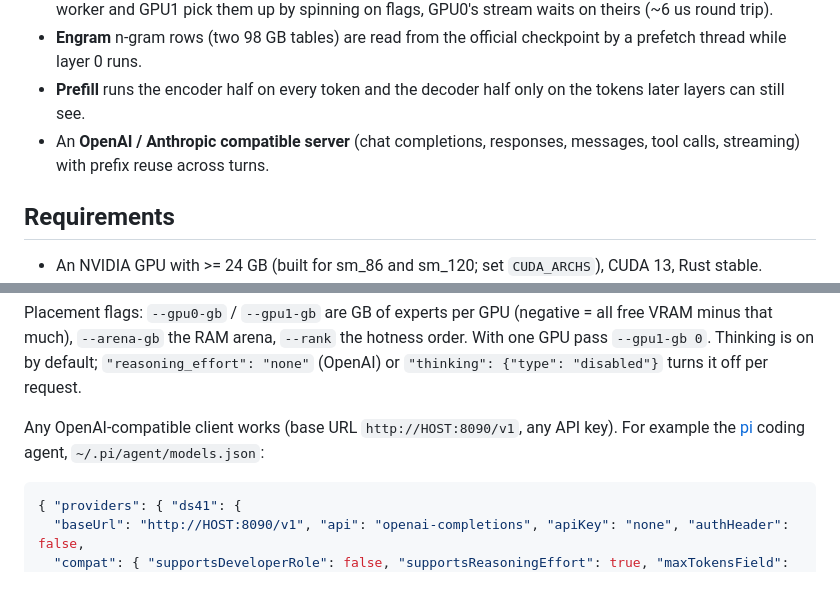
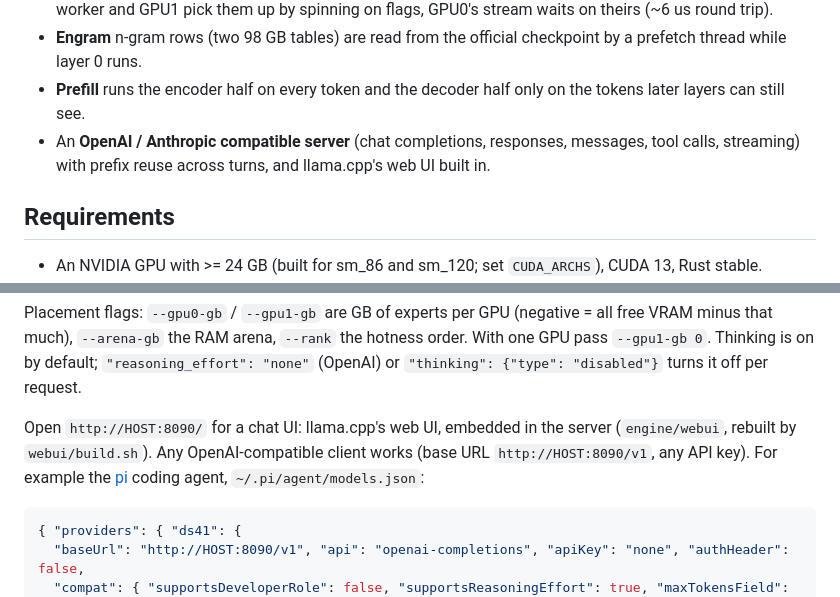
Before and after one commit to Csavoldi/dsx, a Markdown page: README.md, 2 parts joined by grey strips. Drawn GitHub-style.

Commit message:
READMEs: the built-in web UI
Co-Authored-By: Claude Opus 5.5 (1M context) <noreply@anthropic.com>
Claude-Session: https://claude.ai/code/session_01GzuuXMp3vNErKy1LhAJ84w

````diff
--- a/README.md
+++ b/README.md
@@ -27,7 +27,7 @@ Details: [FINDINGS.md](FINDINGS.md) (research and every measurement), [DESIGN.md
 - **Engram** n-gram rows (two 98 GB tables) are read from the official checkpoint by a prefetch thread while layer 0 runs.
 - **Prefill** runs the encoder half on every token and the decoder half only on the tokens later layers can still see.
 - An **OpenAI / Anthropic compatible server** (chat completions, responses, messages, tool calls, streaming) with prefix
-  reuse across turns.
+  reuse across turns, and llama.cpp's web UI built in.
 
 ## Requirements
 
@@ -70,7 +70,8 @@ Placement flags: `--gpu0-gb` / `--gpu1-gb` are GB of experts per GPU (negative =
 `--arena-gb` the RAM arena, `--rank` the hotness order. With one GPU pass `--gpu1-gb 0`. Thinking is on by default;
 `"reasoning_effort": "none"` (OpenAI) or `"thinking": {"type": "disabled"}` turns it off per request.
 
-Any OpenAI-compatible client works (base URL `http://HOST:8090/v1`, any API key). For example the
+Open `http://HOST:8090/` for a chat UI: llama.cpp's web UI, embedded in the server (`engine/webui`, rebuilt by
+`webui/build.sh`). Any OpenAI-compatible client works (base URL `http://HOST:8090/v1`, any API key). For example the
 [pi](https://github.com/badlogic/pi-mono) coding agent, `~/.pi/agent/models.json`:
 
 ```json
````
Also changed, not shown: hf/README.md (+2 -1 lines).
